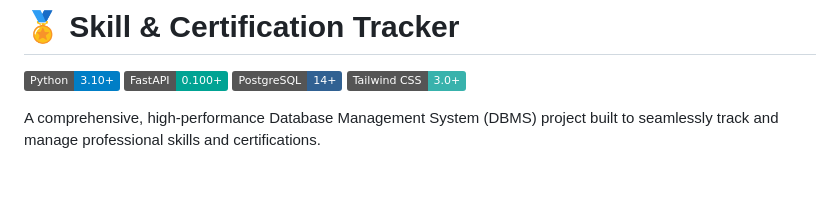
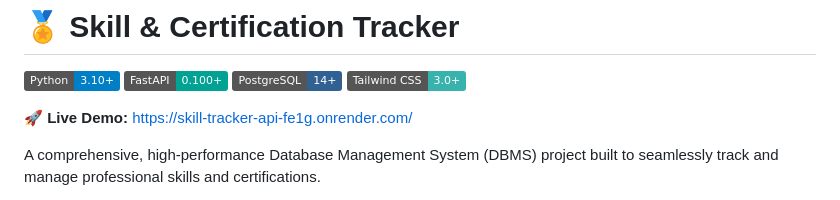
Before and after one commit to ShreyasVavley/Skill-tracker, a Markdown page: README.md, the part around the change. GitHub-like rendering; badges without logos; blank space fills up the shorter version.

Commit message:
Docs: Add live demo link to README

```diff
--- a/README.md
+++ b/README.md
@@ -4,6 +4,8 @@
 ![FastAPI](https://img.shields.io/badge/FastAPI-0.100+-00a393.svg)
 ![PostgreSQL](https://img.shields.io/badge/PostgreSQL-14+-316192.svg)
 ![Tailwind CSS](https://img.shields.io/badge/Tailwind_CSS-3.0+-38b2ac.svg)
+
+**🚀 Live Demo:** [https://skill-tracker-api-fe1g.onrender.com/](https://skill-tracker-api-fe1g.onrender.com/)
 
 A comprehensive, high-performance Database Management System (DBMS) project built to seamlessly track and manage professional skills and certifications.
 
```
